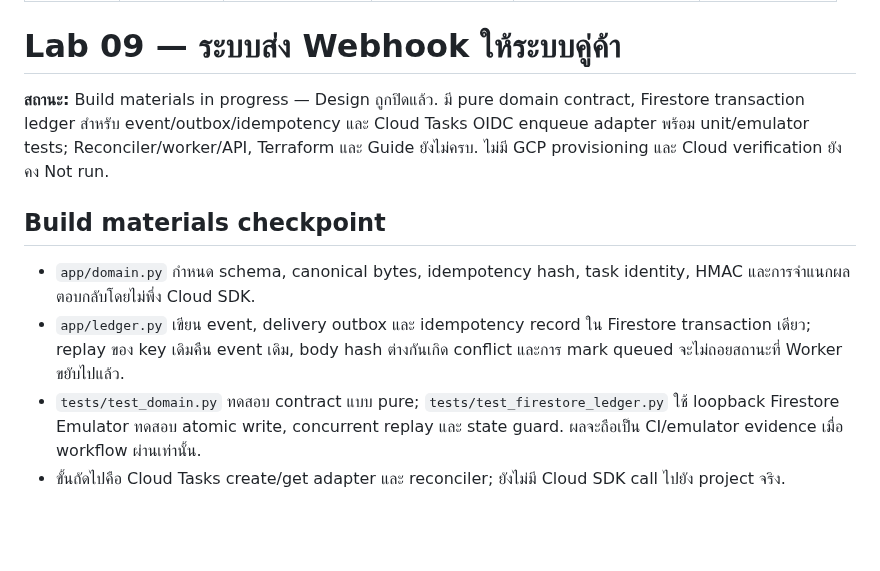
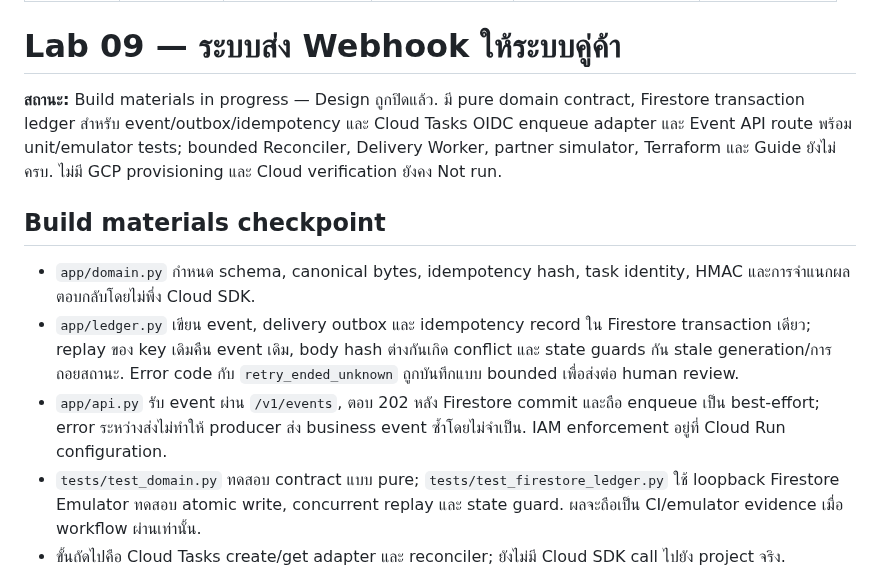
Before and after one commit to somkid-s5/Portfolio-Lab, a Markdown page: GCP/LAB-009-partner-webhook-delivery/README.md, the part around the change. Drawn GitHub-style; blank space fills up the shorter version.

Commit message:
docs(gcp): document Lab 09 durable Event API [skip ci]

```diff
--- a/GCP/LAB-009-partner-webhook-delivery/README.md
+++ b/GCP/LAB-009-partner-webhook-delivery/README.md
@@ -8,12 +8,13 @@ last_verified: null
 ---
 # Lab 09 — ระบบส่ง Webhook ให้ระบบคู่ค้า
 
-**สถานะ:** Build materials in progress — Design ถูกปิดแล้ว. มี pure domain contract, Firestore transaction ledger สำหรับ event/outbox/idempotency และ Cloud Tasks OIDC enqueue adapter พร้อม unit/emulator tests; Reconciler/worker/API, Terraform และ Guide ยังไม่ครบ. ไม่มี GCP provisioning และ Cloud verification ยังคง Not run.
+**สถานะ:** Build materials in progress — Design ถูกปิดแล้ว. มี pure domain contract, Firestore transaction ledger สำหรับ event/outbox/idempotency และ Cloud Tasks OIDC enqueue adapter และ Event API route พร้อม unit/emulator tests; bounded Reconciler, Delivery Worker, partner simulator, Terraform และ Guide ยังไม่ครบ. ไม่มี GCP provisioning และ Cloud verification ยังคง Not run.
 
 ## Build materials checkpoint
 
 - `app/domain.py` กำหนด schema, canonical bytes, idempotency hash, task identity, HMAC และการจำแนกผลตอบกลับโดยไม่พึ่ง Cloud SDK.
-- `app/ledger.py` เขียน event, delivery outbox และ idempotency record ใน Firestore transaction เดียว; replay ของ key เดิมคืน event เดิม, body hash ต่างกันเกิด conflict และการ mark queued จะไม่ถอยสถานะที่ Worker ขยับไปแล้ว.
+- `app/ledger.py` เขียน event, delivery outbox และ idempotency record ใน Firestore transaction เดียว; replay ของ key เดิมคืน event เดิม, body hash ต่างกันเกิด conflict และ state guards กัน stale generation/การถอยสถานะ. Error code กับ `retry_ended_unknown` ถูกบันทึกแบบ bounded เพื่อส่งต่อ human review.
+- `app/api.py` รับ event ผ่าน `/v1/events`, ตอบ 202 หลัง Firestore commit และถือ enqueue เป็น best-effort; error ระหว่างส่งไม่ทำให้ producer ส่ง business event ซ้ำโดยไม่จำเป็น. IAM enforcement อยู่ที่ Cloud Run configuration.
 - `tests/test_domain.py` ทดสอบ contract แบบ pure; `tests/test_firestore_ledger.py` ใช้ loopback Firestore Emulator ทดสอบ atomic write, concurrent replay และ state guard. ผลจะถือเป็น CI/emulator evidence เมื่อ workflow ผ่านเท่านั้น.
 - ขั้นถัดไปคือ Cloud Tasks create/get adapter และ reconciler; ยังไม่มี Cloud SDK call ไปยัง project จริง.
 
```
